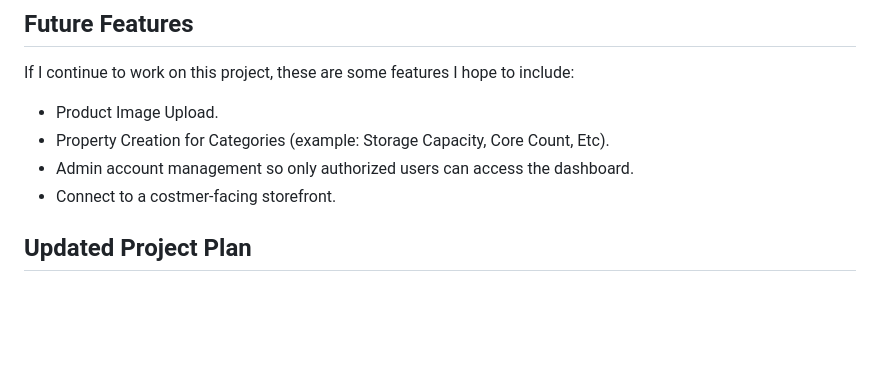
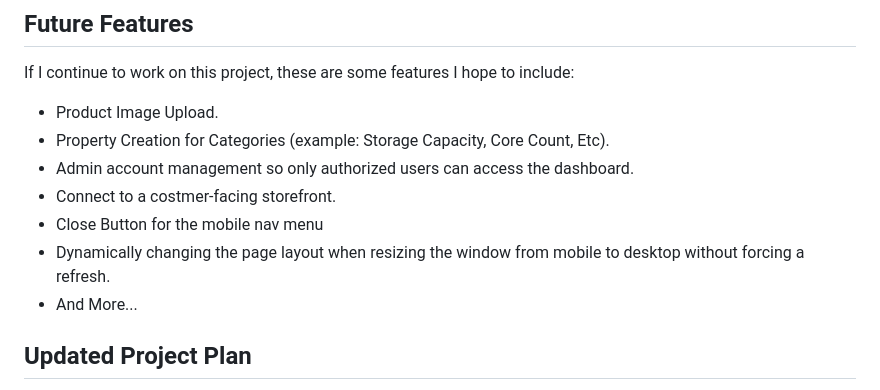
Before and after one commit to cypher4859/galaxy-pc-parts-admin-dashboard, a Markdown page: README.md, the part around the change. Drawn GitHub-style; blank space fills up the shorter version.

Commit message:
Update README.md to discuss more additional features.

```diff
--- a/README.md
+++ b/README.md
@@ -70,6 +70,9 @@ If I continue to work on this project, these are some features I hope to include
 - Property Creation for Categories (example: Storage Capacity, Core Count, Etc).
 - Admin account management so only authorized users can access the dashboard.
 - Connect to a costmer-facing storefront.
+- Close Button for the mobile nav menu
+- Dynamically changing the page layout when resizing the window from mobile to desktop without forcing a refresh.
+- And More...
 
 ## Updated Project Plan
 
```
